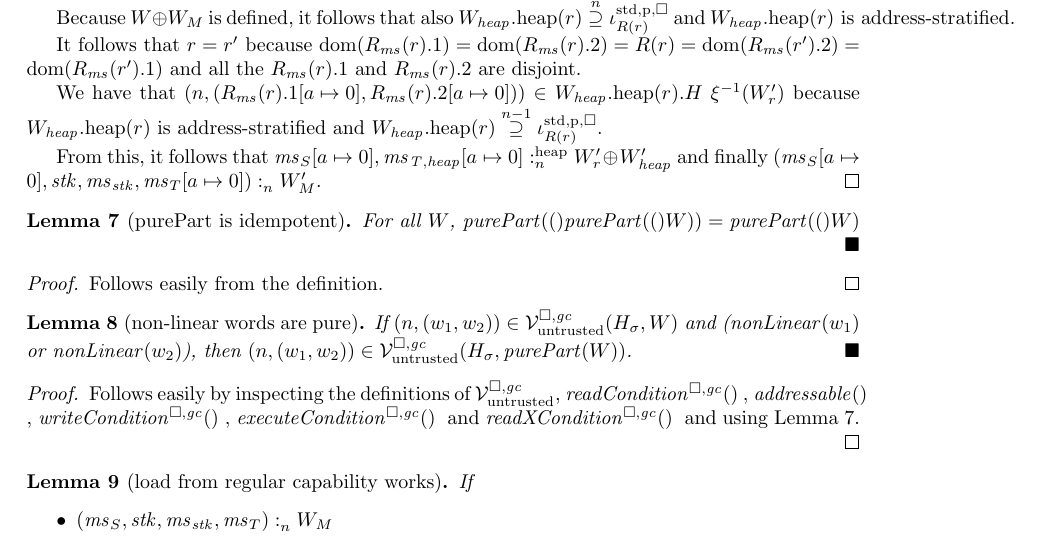
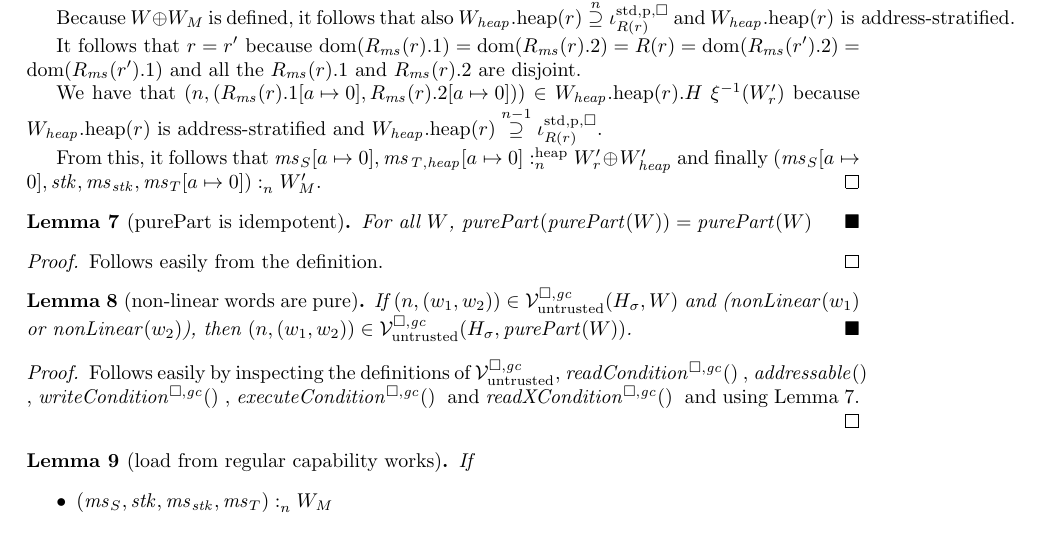
Before and after one commit to dominiquedevriese/capability-machine-reasoning-on-paper, a LaTeX document (fully-abstract-comp/ftlr-proof-cases.tex): part of page 3 of 12, cut so that both start at the same text. Compiled offline with pdfLaTeX.

Commit message:
Fix latex compilation.

```diff
--- a/fully-abstract-comp/ftlr-proof-cases.tex
+++ b/fully-abstract-comp/ftlr-proof-cases.tex
@@ -166,7 +166,7 @@ then
 \end{proof}
 
 \begin{lemma}[purePart is idempotent]
-  For all $W$, $\purePart(\purePart(W)) = \purePart(W)$
+  For all $W$, $\mathit{purePart}( \purePart{W} ) = \purePart{W}$
   \label{lem:purePart-idempotent}
 \end{lemma}
 \begin{proof}
```
